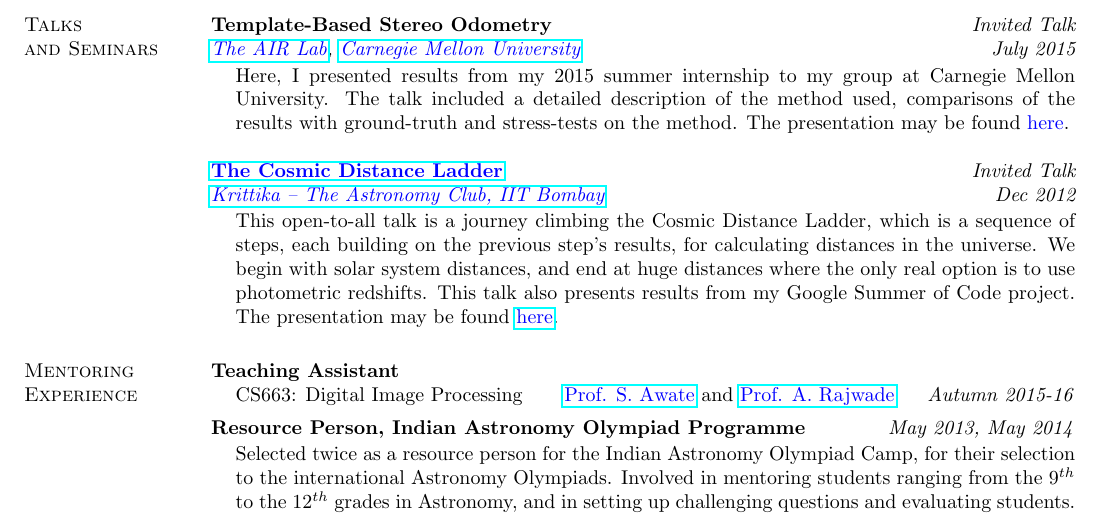
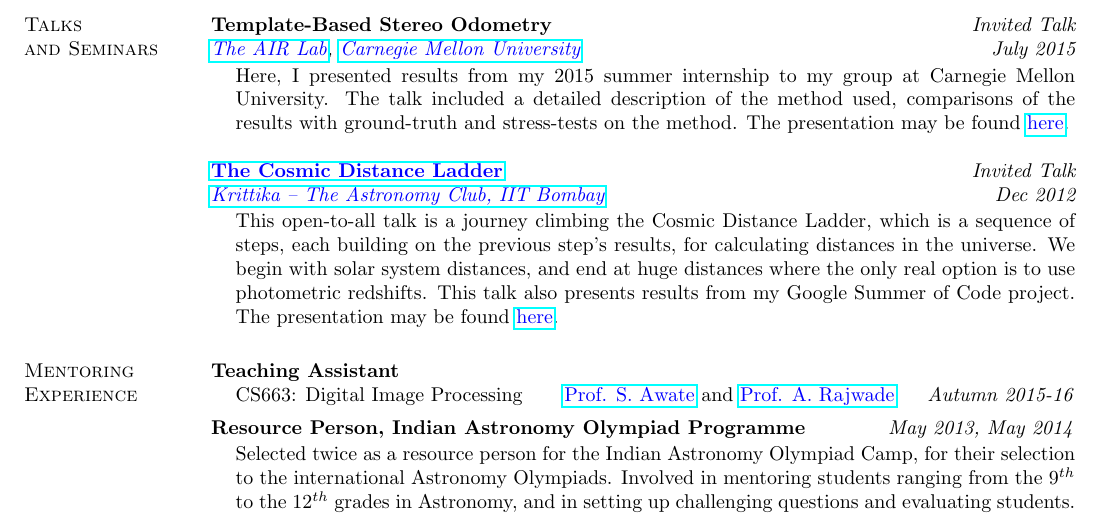
Before and after one commit to alankarkotwal/alankarkotwal.github.io, a LaTeX CV (resume/resume.tex): part of page 4 of 4, cut so that both start at the same text. Compiled offline with pdfLaTeX.

Commit message:
resume update

```diff
--- a/resume/resume.tex
+++ b/resume/resume.tex
@@ -206,14 +206,14 @@ The IITB Mars Rover project is a student initiative at IIT Bombay to build a pro
 {\em \href{http://theairlab.org/}{\textcolor{blue}{The AIR Lab}}, \href{http://www.cmu.edu/}{\textcolor{blue}{Carnegie Mellon University}} \hfill July 2015} \\
 \vspace*{-.15in}
 \begin{list1}
-\item[] Here, I presented results from my 2015 summer internship to my group at Carnegie Mellon University. The talk included a detailed description of the method used, comparisons of the results with ground-truth and stress-tests on the method. The presentation may be found \href{}{\textcolor{blue} {here}}.
+\item[] Here, I presented results from my 2015 summer internship to my group at Carnegie Mellon University. The talk included a detailed description of the method used, comparisons of the results with ground-truth and stress-tests on the method. The presentation may be found \href{http://alankarkotwal.github.io/intern_presentation.pptx}{\textcolor{blue} {here}}.
 \end{list1}
 
 {\bf \href{http://www.stab-iitb.org/krittika/the-cosmic-ladder-distance}{\textcolor{blue} {The Cosmic Distance Ladder}}} \hfill {\em Invited Talk} \\
 {\em \href{http://www.stab-iitb.org/krittika/}{\textcolor{blue} {Krittika -- The Astronomy Club, IIT Bombay}} \hfill Dec 2012} \\
 \vspace*{-.15in}
 \begin{list1}
-\item[] This open-to-all talk is a journey climbing the Cosmic Distance Ladder, which is a sequence of steps, each building on the previous step's results, for calculating distances in the universe. We begin with solar system distances, and end at huge distances where the only real option is to use photometric redshifts. This talk also presents results from my Google Summer of Code project. The presentation may be found \href{http://alankarkotwal.github.io/CosmicDistanceLadder.pptx/}{\textcolor{blue} {here}}.
+\item[] This open-to-all talk is a journey climbing the Cosmic Distance Ladder, which is a sequence of steps, each building on the previous step's results, for calculating distances in the universe. We begin with solar system distances, and end at huge distances where the only real option is to use photometric redshifts. This talk also presents results from my Google Summer of Code project. The presentation may be found \href{http://alankarkotwal.github.io/CosmicDistanceLadder.pptx}{\textcolor{blue} {here}}.
 \end{list1}
 
 
```
Also changed, not shown: resume/resume.pdf, 1 other file.
